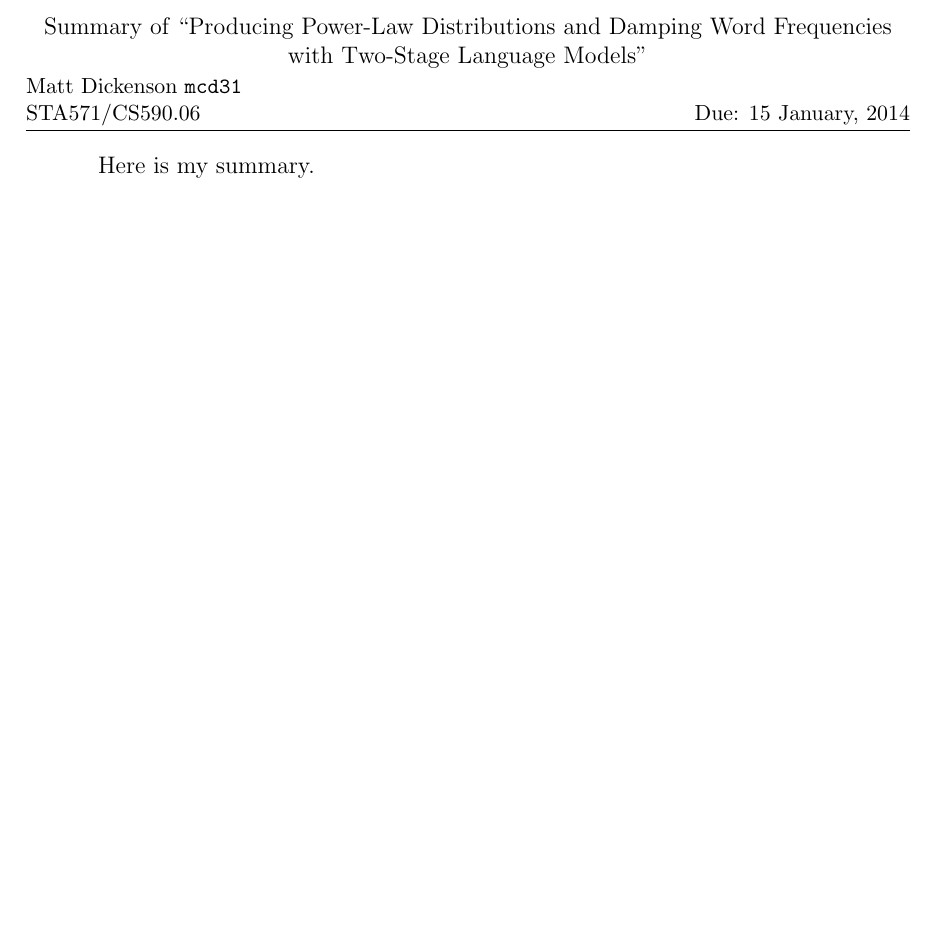
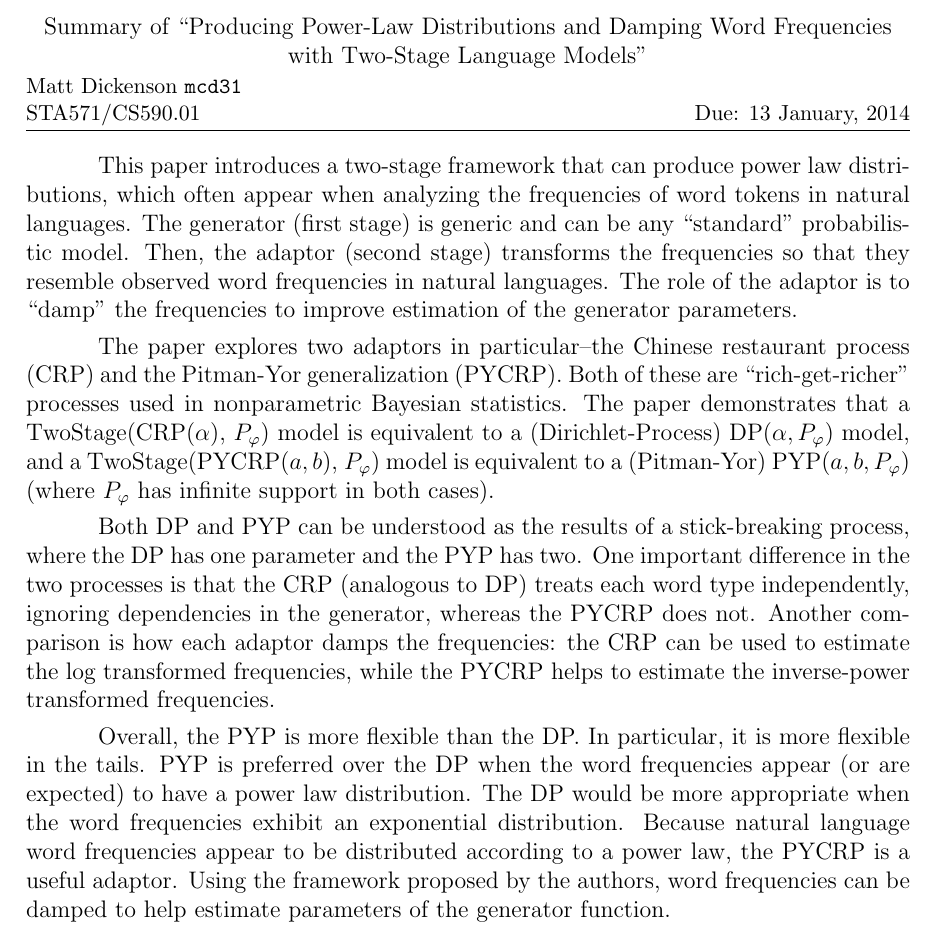
Before and after one commit to mcdickenson/cs590ml, a LaTeX document (1-15-summary-mcd.tex): part of the page, cut so that both start at the same text, the shorter picture padded with empty space. Compiled offline with pdfLaTeX.

Commit message:
add summary for 1-15

```diff
--- a/1-15-summary-mcd.tex
+++ b/1-15-summary-mcd.tex
@@ -2,16 +2,13 @@
 \include{preamble}
 
 % Edit these as appropriate
-\newcommand\course{STA571/CS590.06}
+\newcommand\course{STA571/CS590.01}
 \newcommand\semester{Spring 2014}                   % <-- current semester
 \newcommand\papertitle{Producing Power-Law Distributions and Damping Word Frequencies with Two-Stage Language Models}                          % <-- paper title
+\newcommand\authoryear{Goldwater et al, 2011}
 \newcommand\yourname{Matt Dickenson}                % <-- your name
 \newcommand\login{mcd31}                            % <-- your NetID
-\newcommand\hwdate{Due: 15 January, 2014}           % <-- HW due date
-
-\newenvironment{answer}[1]{
-  \subsubsection*{Problem #1}
-}
+\newcommand\hwdate{Due: 13 January, 2014}           % <-- HW due date
 
 
 \pagestyle{fancyplain}
@@ -25,9 +22,15 @@
 
 % \noindent \emph{Homework Notes:}
 
-% summarize paper here
+% Describe the similarities and differences between a Dirichlet Process and a Pitman-Yor Process. When would you want to use one over the other?
+This paper introduces a two-stage framework that can produce power law distributions, which often appear when analyzing the frequencies of word tokens in natural languages. The generator (first stage) is generic and can be any ``standard'' probabilistic model. Then, the adaptor (second stage) transforms the frequencies so that they resemble observed word frequencies in natural languages. The role of the adaptor is to ``damp'' the frequencies to improve estimation of the generator parameters.
 
-Here is my summary.
+The paper explores two adaptors in particular--the Chinese restaurant process (CRP) and the Pitman-Yor generalization (PYCRP). Both of these are ``rich-get-richer'' processes used in nonparametric Bayesian statistics. The paper demonstrates that a TwoStage(CRP($\alpha$), $P_\varphi$) model is equivalent to a (Dirichlet-Process) DP$(\alpha, P_\varphi)$ model, and a TwoStage(PYCRP($a,b$), $P_\varphi$) model is equivalent to a (Pitman-Yor) PYP($a,b,P_\varphi$) (where $P_\varphi$ has infinite support in both cases).
 
+Both DP and PYP can be understood as the results of a stick-breaking process, where the DP has one parameter and the PYP has two. One important difference in the two processes is that the CRP (analogous to DP) treats each word type independently, ignoring dependencies in the generator, whereas the PYCRP does not. Another comparison is how each adaptor damps the frequencies: the CRP can be used to estimate the log transformed frequencies, while the PYCRP helps to estimate the inverse-power transformed frequencies. % p. 2352
+
+Overall, the PYP is more flexible than the DP. In particular, it is more flexible in the tails. PYP is preferred over the DP when the word frequencies appear (or are expected) to have a power law distribution. The DP would be more appropriate when the word frequencies exhibit an exponential distribution. Because natural language word frequencies appear to be distributed according to a power law, the PYCRP is a useful adaptor. Using the framework proposed by the authors, word frequencies can be damped to help estimate parameters of the generator function.
+
+% CRP is exchangeable (p. 2342)
 
 \end{document}
```
Also changed, not shown: 1-13-summary-mcd.tex (+1 -1 lines), 1-13-summary-mcd.pdf, 1-15-summary-mcd.pdf.
